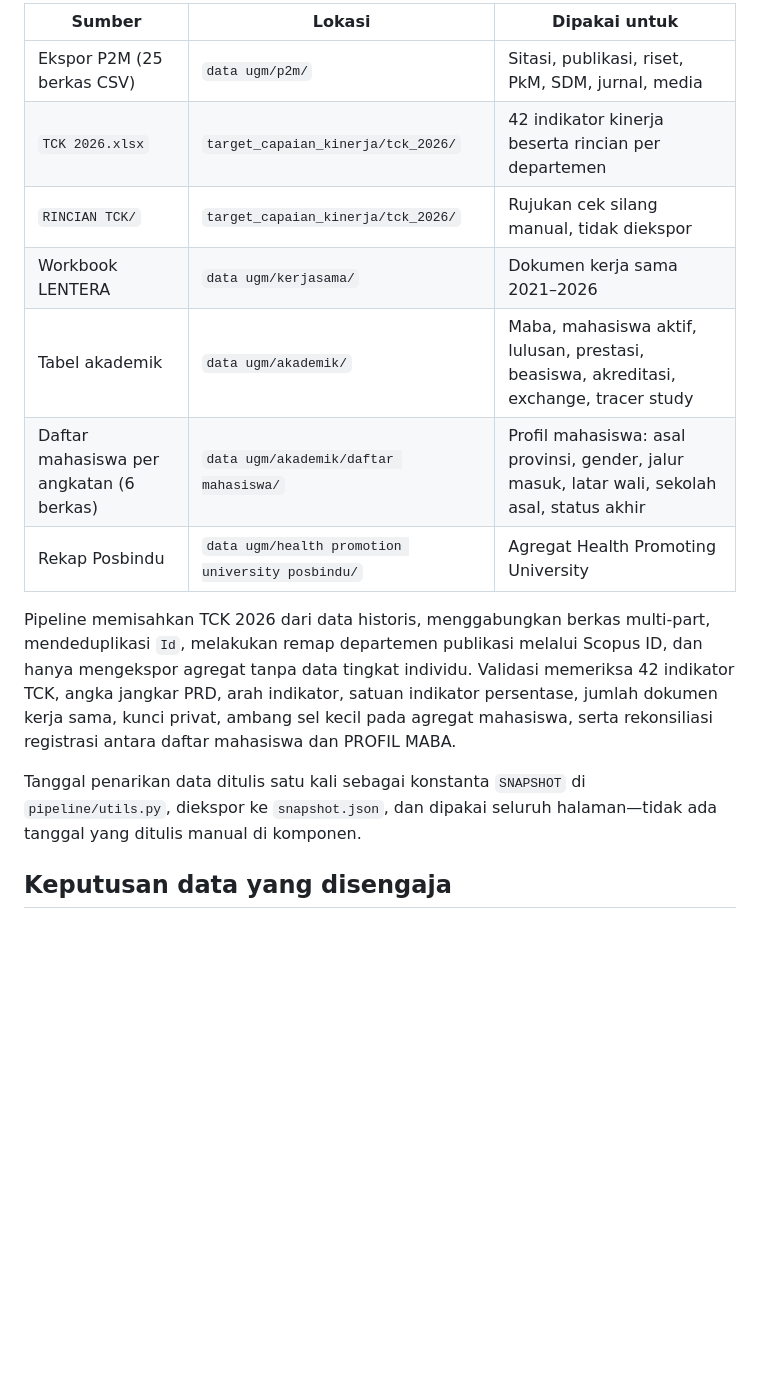
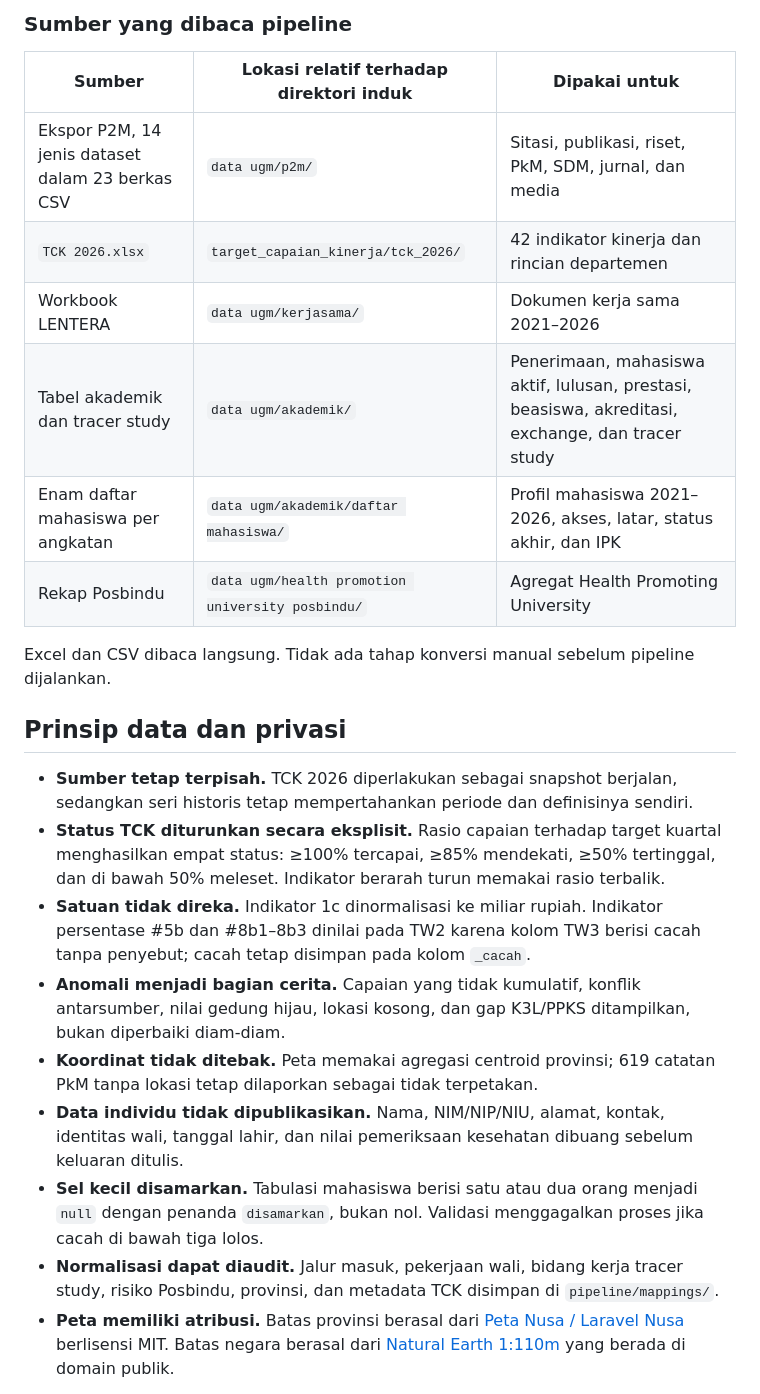
Before and after one commit to kristonova/laporan-dekan-2026, a Markdown page: README.md, the part around one of its changes. Rendered like a GitHub page; blank space fills up the shorter version.

```diff
--- a/README.md
+++ b/README.md
@@ -64,17 +129,26 @@ Berkas Excel dibaca langsung, jadi tidak ada langkah konversi manual. Sumber yan
 
-| Sumber | Lokasi | Dipakai untuk |
+### Sumber yang dibaca pipeline
+
+| Sumber | Lokasi relatif terhadap direktori induk | Dipakai untuk |
 | --- | --- | --- |
-| Ekspor P2M (25 berkas CSV) | `data ugm/p2m/` | Sitasi, publikasi, riset, PkM, SDM, jurnal, media |
-| `TCK 2026.xlsx` | `target_capaian_kinerja/tck_2026/` | 42 indikator kinerja beserta rincian per departemen |
-| `RINCIAN TCK/` | `target_capaian_kinerja/tck_2026/` | Rujukan cek silang manual, tidak diekspor |
+| Ekspor P2M, 14 jenis dataset dalam 23 berkas CSV | `data ugm/p2m/` | Sitasi, publikasi, riset, PkM, SDM, jurnal, dan media |
+| `TCK 2026.xlsx` | `target_capaian_kinerja/tck_2026/` | 42 indikator kinerja dan rincian departemen |
 | Workbook LENTERA | `data ugm/kerjasama/` | Dokumen kerja sama 2021–2026 |
-| Tabel akademik | `data ugm/akademik/` | Maba, mahasiswa aktif, lulusan, prestasi, beasiswa, akreditasi, exchange, tracer study |
-| Daftar mahasiswa per angkatan (6 berkas) | `data ugm/akademik/daftar mahasiswa/` | Profil mahasiswa: asal provinsi, gender, jalur masuk, latar wali, sekolah asal, status akhir |
+| Tabel akademik dan tracer study | `data ugm/akademik/` | Penerimaan, mahasiswa aktif, lulusan, prestasi, beasiswa, akreditasi, exchange, dan tracer study |
+| Enam daftar mahasiswa per angkatan | `data ugm/akademik/daftar mahasiswa/` | Profil mahasiswa 2021–2026, akses, latar, status akhir, dan IPK |
 | Rekap Posbindu | `data ugm/health promotion university posbindu/` | Agregat Health Promoting University |
 
-Pipeline memisahkan TCK 2026 dari data historis, menggabungkan berkas multi-part, mendeduplikasi `Id`, melakukan remap departemen publikasi melalui Scopus ID, dan hanya mengekspor agregat tanpa data tingkat individu. Validasi memeriksa 42 indikator TCK, angka jangkar PRD, arah indikator, satuan indikator persentase, jumlah dokumen kerja sama, kunci privat, ambang sel kecil pada agregat mahasiswa, serta rekonsiliasi registrasi antara daftar mahasiswa dan PROFIL MABA.
+Excel dan CSV dibaca langsung. Tidak ada tahap konversi manual sebelum pipeline dijalankan.
 
-Tanggal penarikan data ditulis satu kali sebagai konstanta `SNAPSHOT` di `pipeline/utils.py`, diekspor ke `snapshot.json`, dan dipakai seluruh halaman—tidak ada tanggal yang ditulis manual di komponen.
+## Prinsip data dan privasi
 
-## Keputusan data yang disengaja
+- **Sumber tetap terpisah.** TCK 2026 diperlakukan sebagai snapshot berjalan, sedangkan seri historis tetap mempertahankan periode dan definisinya sendiri.
+- **Status TCK diturunkan secara eksplisit.** Rasio capaian terhadap target kuartal menghasilkan empat status: ≥100% tercapai, ≥85% mendekati, ≥50% tertinggal, dan di bawah 50% meleset. Indikator berarah turun memakai rasio terbalik.
+- **Satuan tidak direka.** Indikator 1c dinormalisasi ke miliar rupiah. Indikator persentase #5b dan #8b1–8b3 dinilai pada TW2 karena kolom TW3 berisi cacah tanpa penyebut; cacah tetap disimpan pada kolom `_cacah`.
+- **Anomali menjadi bagian cerita.** Capaian yang tidak kumulatif, konflik antarsumber, nilai gedung hijau, lokasi kosong, dan gap K3L/PPKS ditampilkan, bukan diperbaiki diam-diam.
+- **Koordinat tidak ditebak.** Peta memakai agregasi centroid provinsi; 619 catatan PkM tanpa lokasi tetap dilaporkan sebagai tidak terpetakan.
+- **Data individu tidak dipublikasikan.** Nama, NIM/NIP/NIU, alamat, kontak, identitas wali, tanggal lahir, dan nilai pemeriksaan kesehatan dibuang sebelum keluaran ditulis.
+- **Sel kecil disamarkan.** Tabulasi mahasiswa berisi satu atau dua orang menjadi `null` dengan penanda `disamarkan`, bukan nol. Validasi menggagalkan proses jika cacah di bawah tiga lolos.
+- **Normalisasi dapat diaudit.** Jalur masuk, pekerjaan wali, bidang kerja tracer study, risiko Posbindu, provinsi, dan metadata TCK disimpan di `pipeline/mappings/`.
+- **Peta memiliki atribusi.** Batas provinsi berasal dari [Peta Nusa / Laravel Nusa](https://github.com/AlfianAliM/Indonesia-GeoJSON) berlisensi MIT. Batas negara berasal dari [Natural Earth 1:110m](https://github.com/nvkelso/natural-earth-vector) yang berada di domain publik.
 
```
Also changed, not shown: other parts of README.md (+147 -54 lines).
